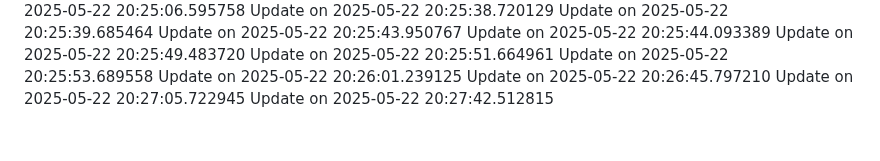
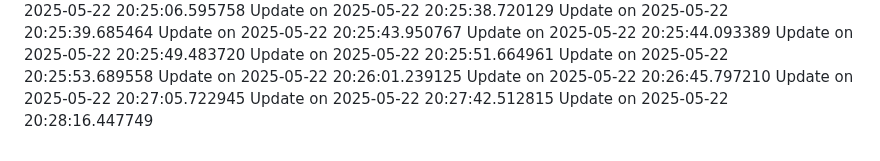
Before and after one commit to nahmad0/nahmadpushes, a Markdown page: changelog.md, the part around the change. Rendered like a GitHub page.

Commit message:
Improve efficiency

```diff
--- a/changelog.md
+++ b/changelog.md
@@ -90,3 +90,4 @@ Update on 2025-05-22 20:26:01.239125
 Update on 2025-05-22 20:26:45.797210
 Update on 2025-05-22 20:27:05.722945
 Update on 2025-05-22 20:27:42.512815
+Update on 2025-05-22 20:28:16.447749
```
